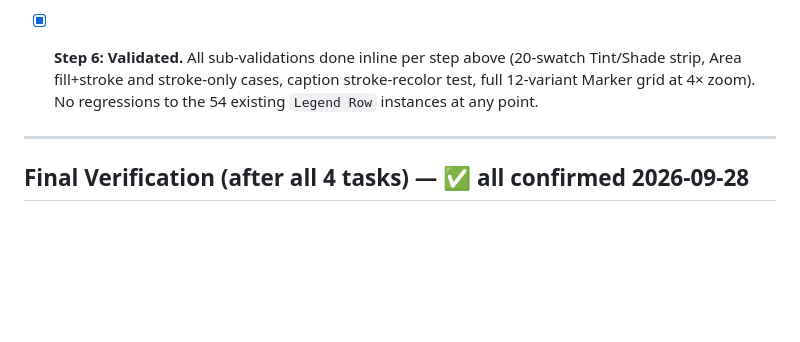
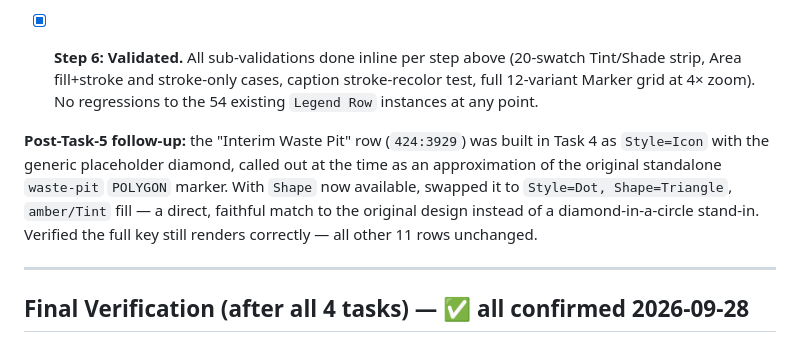
Before and after one commit to keser/permaculture-site-plan, a Markdown page: site-plan/plans/2026-09-28-map-design-system.md, the part around the change. GitHub-like rendering; blank space fills up the shorter version.

Commit message:
Fix Interim Waste Pit marker to use the new Shape axis
Was built in Task 4 as an Icon+placeholder-diamond approximation
before Shape existed. Now uses Dot/Triangle directly, matching the
original standalone waste-pit marker instead of standing in for it.

Co-Authored-By: Claude Sonnet 5 <noreply@anthropic.com>

```diff
--- a/site-plan/plans/2026-09-28-map-design-system.md
+++ b/site-plan/plans/2026-09-28-map-design-system.md
@@ -314,6 +314,13 @@ in — this task implements that section.
   strip, Area fill+stroke and stroke-only cases, caption stroke-recolor test, full 12-variant
   Marker grid at 4× zoom). No regressions to the 54 existing `Legend Row` instances at any point.
 
+**Post-Task-5 follow-up:** the "Interim Waste Pit" row (`424:3929`) was built in Task 4 as
+`Style=Icon` with the generic placeholder diamond, called out at the time as an approximation of
+the original standalone `waste-pit` `POLYGON` marker. With `Shape` now available, swapped it to
+`Style=Dot, Shape=Triangle`, `amber/Tint` fill — a direct, faithful match to the original design
+instead of a diamond-in-a-circle stand-in. Verified the full key still renders correctly — all
+other 11 rows unchanged.
+
 ---
 
 ## Final Verification (after all 4 tasks) — ✅ all confirmed 2026-09-28
```
